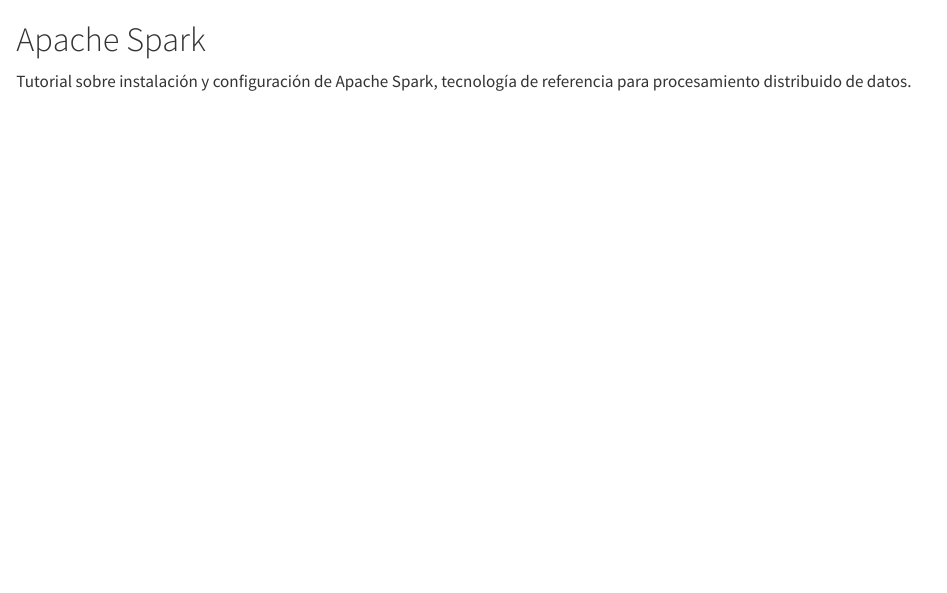
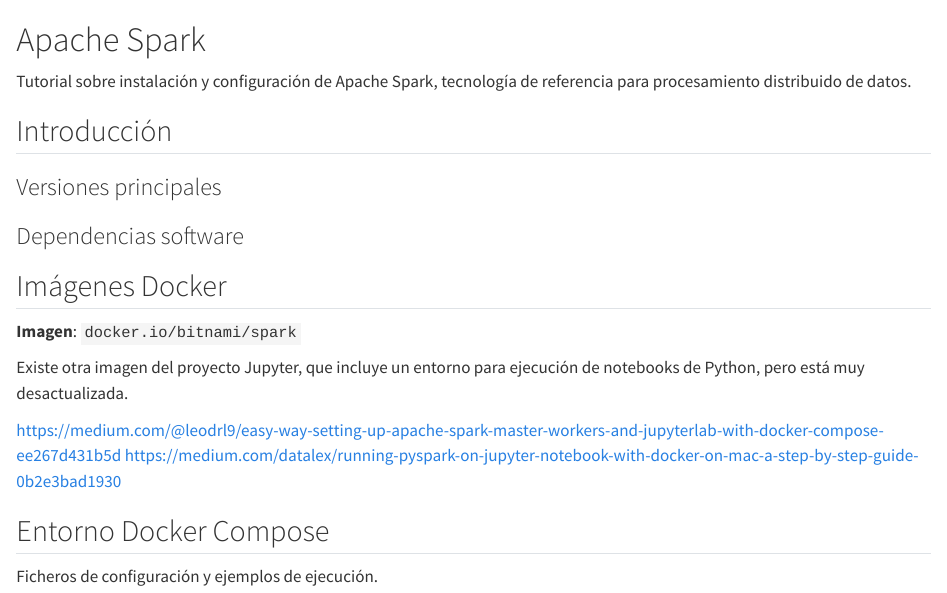
Before and after one commit to DataScienceArchives/tutorial-sdpd2, a Quarto document (processing/spark.qmd): the page in a window 1100 px wide, from its top. Rendered offline with R 4.5, knitr and Pandoc in place of Quarto, with nearby package versions.

Commit message:
First layout Spark section

```diff
--- a/processing/spark.qmd
+++ b/processing/spark.qmd
@@ -2,3 +2,26 @@
 
 Tutorial sobre instalación y configuración de Apache Spark, tecnología de referencia
 para procesamiento distribuido de datos.
+
+## Introducción
+
+
+### Versiones principales
+
+
+### Dependencias software
+
+
+## Imágenes Docker
+
+**Imagen**: `docker.io/bitnami/spark`
+
+Existe otra imagen del proyecto Jupyter, que incluye un entorno para ejecución de notebooks
+de Python, pero está muy desactualizada.
+
+<https://medium.com/@leodrl9/easy-way-setting-up-apache-spark-master-workers-and-jupyterlab-with-docker-compose-ee267d431b5d>
+<https://medium.com/datalex/running-pyspark-on-jupyter-notebook-with-docker-on-mac-a-step-by-step-guide-0b2e3bad1930>
+
+## Entorno Docker Compose
+
+Ficheros de configuración y ejemplos de ejecución.
```
